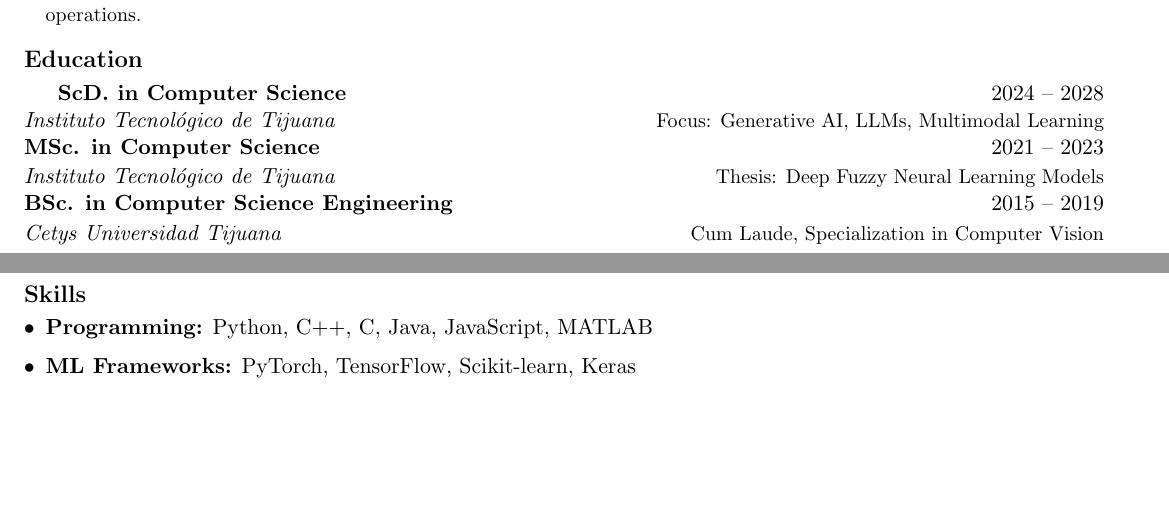
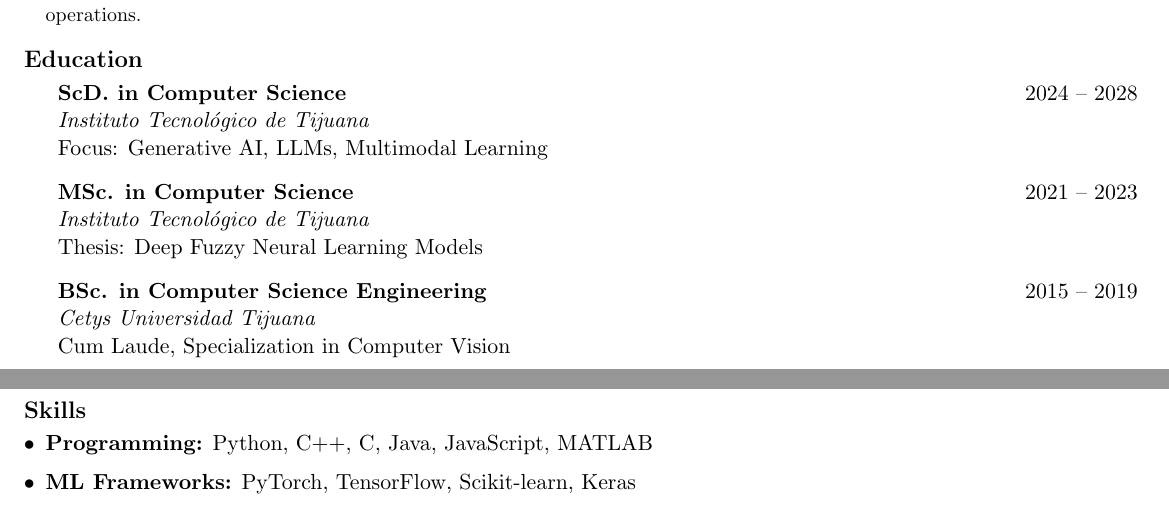
Before and after one commit to CESARIUX2596/resume, a LaTeX CV (resume.tex): two parts of pages 1 and 2 of 2, joined at a grey line, cut so that both start at the same text, the shorter picture padded with empty space. Compiled offline with pdfLaTeX.

Commit message:
indent error

```diff
--- a/resume.tex
+++ b/resume.tex
@@ -80,9 +81,19 @@ Machine Learning and AI Researcher with an academic background in Soft Computing
 
 %==================== EDUCATION ====================
 \section*{Education}
-\resumeSubheading{ScD. in Computer Science}{2024 -- 2028}{Instituto Tecnológico de Tijuana}{Focus: Generative AI, LLMs, Multimodal Learning}
-\resumeSubheading{MSc. in Computer Science}{2021 -- 2023}{Instituto Tecnológico de Tijuana}{Thesis: Deep Fuzzy Neural Learning Models}
-\resumeSubheading{BSc. in Computer Science Engineering}{2015 -- 2019}{Cetys Universidad Tijuana}{Cum Laude, Specialization in Computer Vision}
+\begin{tabularx}{\textwidth}{@{}Xr@{}}
+\textbf{ScD. in Computer Science} & 2024 -- 2028 \\
+\textit{Instituto Tecnológico de Tijuana} & \\
+Focus: Generative AI, LLMs, Multimodal Learning & \\
+\\[-1ex]
+\textbf{MSc. in Computer Science} & 2021 -- 2023 \\
+\textit{Instituto Tecnológico de Tijuana} & \\
+Thesis: Deep Fuzzy Neural Learning Models & \\
+\\[-1ex]
+\textbf{BSc. in Computer Science Engineering} & 2015 -- 2019 \\
+\textit{Cetys Universidad Tijuana} & \\
+Cum Laude, Specialization in Computer Vision & \\
+\end{tabularx}
 
 %==================== SKILLS ====================
 \section*{Skills}
```
Also changed, not shown: Resume.pdf, resume.tex (1 more changed lines).
